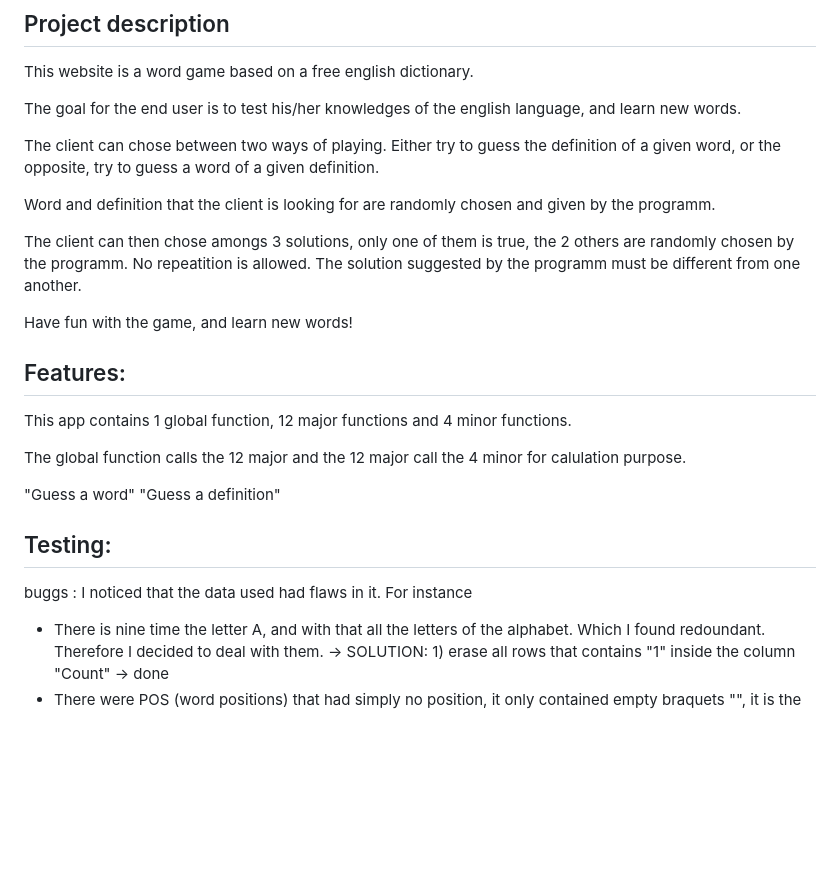
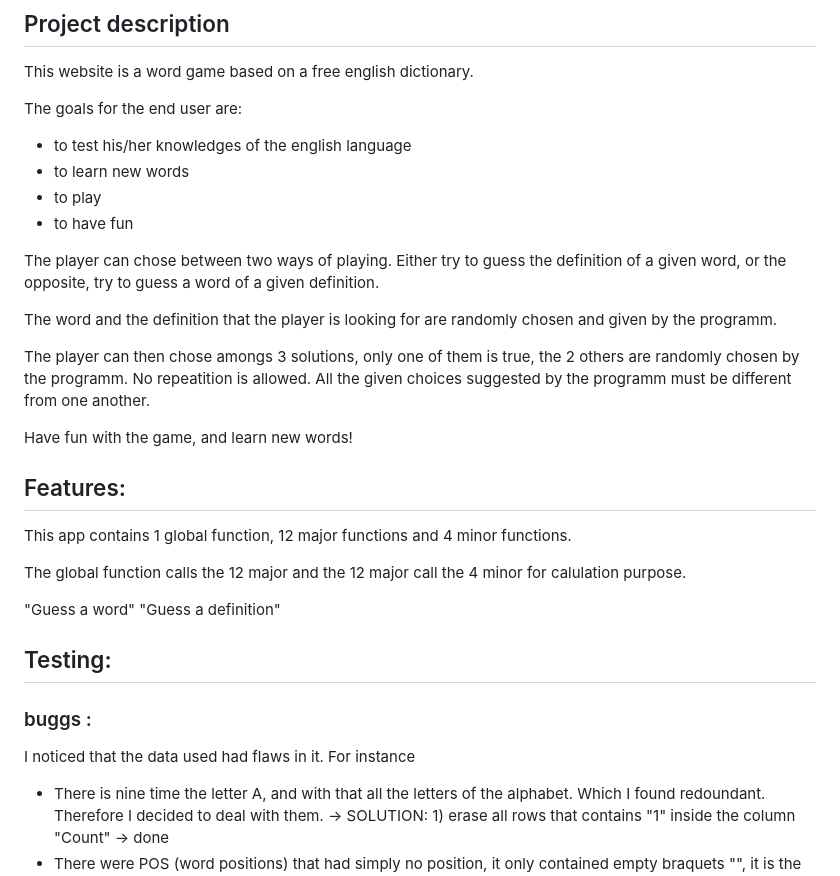
Before and after one commit to Cyril-CRGB/Portfolio3_Python_Essentials, a Markdown page: README.md, the part around one of its changes. GitHub-like rendering; blank space fills up the shorter version.

Commit message:
Readme, test, adjusting code

```diff
--- a/README.md
+++ b/README.md
@@ -6,13 +6,17 @@
 
 This website is a word game based on a free english dictionary.
 
-The goal for the end user is to test his/her knowledges of the english language, and learn new words.
+The goals for the end user are:
+- to test his/her knowledges of the english language
+- to learn new words
+- to play
+- to have fun
 
-The client can chose between two ways of playing. Either try to guess the definition of a given word, or the opposite, try to guess a word of a given definition.
+The player can chose between two ways of playing. Either try to guess the definition of a given word, or the opposite, try to guess a word of a given definition.
 
-Word and definition that the client is looking for are randomly chosen and given by the programm.
+The word and the definition that the player is looking for are randomly chosen and given by the programm.
 
-The client can then chose amongs 3 solutions, only one of them is true, the 2 others are randomly chosen by the programm. No repeatition is allowed. The solution suggested by the programm must be different from one another.
+The player can then chose amongs 3 solutions, only one of them is true, the 2 others are randomly chosen by the programm. No repeatition is allowed. All the given choices suggested by the programm must be different from one another.
 
 Have fun with the game, and learn new words!
 
@@ -27,7 +31,7 @@ The global function calls the 12 major and the 12 major call the 4 minor for cal
 "Guess a definition"
 
 ## Testing:
-buggs :
+### buggs :
 I noticed that the data used had flaws in it. For instance
 - There is nine time the letter A, and with that all the letters of the alphabet. Which I found redoundant. Therefore I decided to deal with them.
     -> SOLUTION:
```
Also changed, not shown: other parts of README.md (+3 -2 lines).
